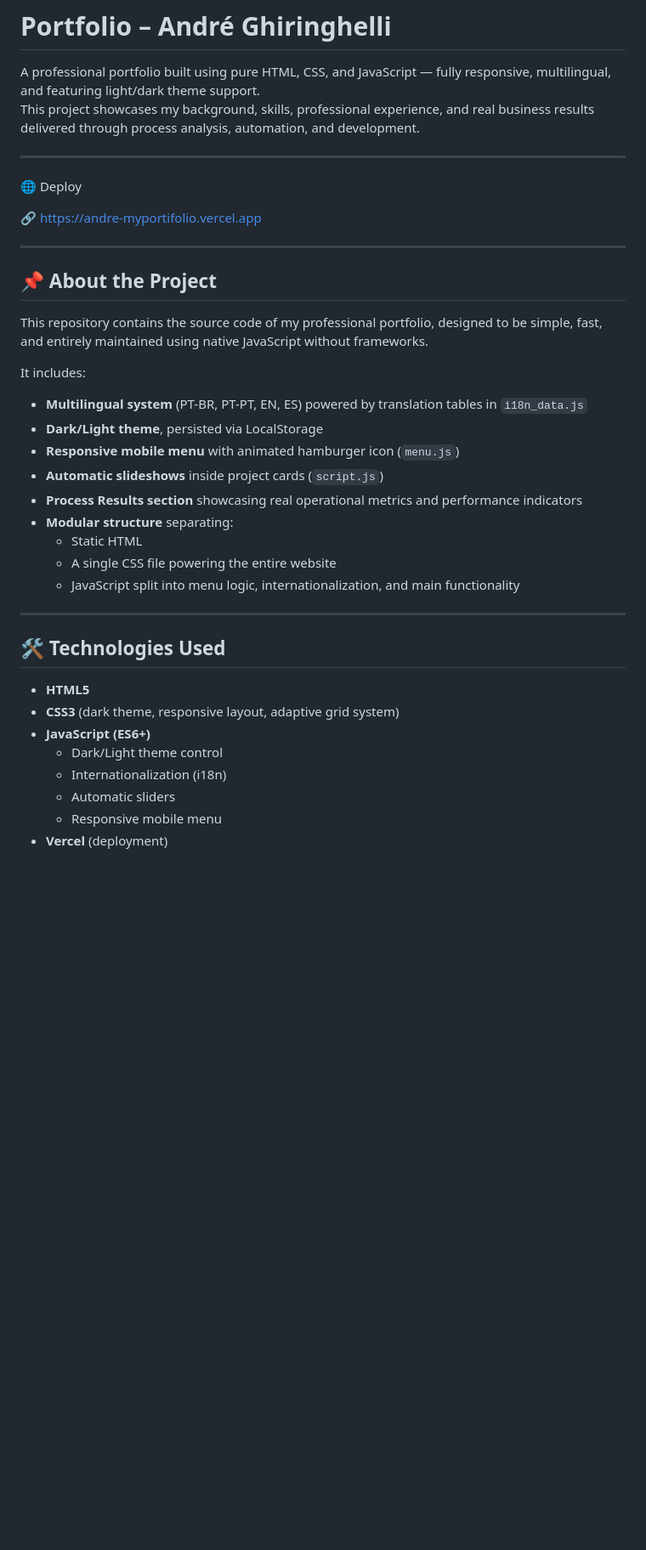
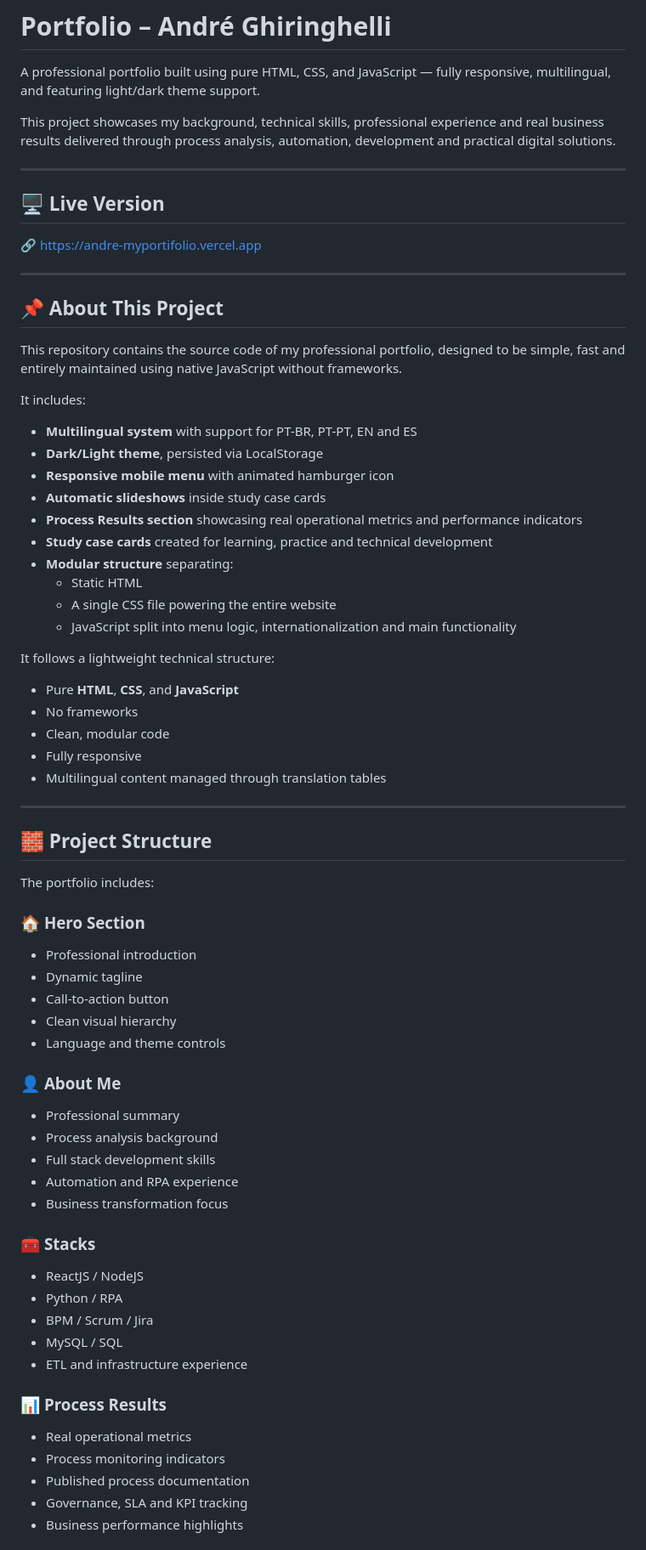
Before and after one commit to andrepprado/portifolio, a Markdown page: README.md, the part around one of its changes. Shown at 85% size. Rendered like a GitHub page; blank space fills up the shorter version.

```diff
--- a/README.md
+++ b/README.md
@@ -1,41 +1,73 @@
 # Portfolio – André Ghiringhelli
 
 A professional portfolio built using pure HTML, CSS, and JavaScript — fully responsive, multilingual, and featuring light/dark theme support.
-This project showcases my background, skills, professional experience, and real business results delivered through process analysis, automation, and development.
+
+This project showcases my background, technical skills, professional experience and real business results delivered through process analysis, automation, development and practical digital solutions.
 
 ---
 
-🌐 Deploy
+## 🖥 Live Version
 
 🔗 https://andre-myportifolio.vercel.app
 
 ---
 
-## 📌 About the Project
+## 📌 About This Project
 
-This repository contains the source code of my professional portfolio, designed to be simple, fast, and entirely maintained using native JavaScript without frameworks.
+This repository contains the source code of my professional portfolio, designed to be simple, fast and entirely maintained using native JavaScript without frameworks.
 
 It includes:
 
-- **Multilingual system** (PT-BR, PT-PT, EN, ES) powered by translation tables in `i18n_data.js`
+- **Multilingual system** with support for PT-BR, PT-PT, EN and ES
 - **Dark/Light theme**, persisted via LocalStorage
-- **Responsive mobile menu** with animated hamburger icon (`menu.js`)
-- **Automatic slideshows** inside project cards (`script.js`)
+- **Responsive mobile menu** with animated hamburger icon
+- **Automatic slideshows** inside study case cards
 - **Process Results section** showcasing real operational metrics and performance indicators
+- **Study case cards** created for learning, practice and technical development
 - **Modular structure** separating:
   - Static HTML
   - A single CSS file powering the entire website
-  - JavaScript split into menu logic, internationalization, and main functionality
+  - JavaScript split into menu logic, internationalization and main functionality
+
+It follows a lightweight technical structure:
+
+- Pure **HTML**, **CSS**, and **JavaScript**
+- No frameworks
+- Clean, modular code
+- Fully responsive
+- Multilingual content managed through translation tables
 
 ---
 
-## 🛠️ Technologies Used
+## 🧱 Project Structure
 
-- **HTML5**
-- **CSS3** (dark theme, responsive layout, adaptive grid system)
-- **JavaScript (ES6+)**
-  - Dark/Light theme control
-  - Internationalization (i18n)
-  - Automatic sliders
-  - Responsive mobile menu
-- **Vercel** (deployment)
+The portfolio includes:
+
+### 🏠 **Hero Section**
+- Professional introduction
+- Dynamic tagline
+- Call-to-action button
+- Clean visual hierarchy
+- Language and theme controls
+
+### 👤 **About Me**
+- Professional summary
+- Process analysis background
+- Full stack development skills
+- Automation and RPA experience
+- Business transformation focus
+
+### 🧰 **Stacks**
+- ReactJS / NodeJS
+- Python / RPA
+- BPM / Scrum / Jira
+- MySQL / SQL
+- ETL and infrastructure experience
+
+### 📊 **Process Results**
+- Real operational metrics
+- Process monitoring indicators
+- Published process documentation
+- Governance, SLA and KPI tracking
+- Business performance highlights
+
```
Also changed, not shown: other parts of README.md (+75 -46 lines).
